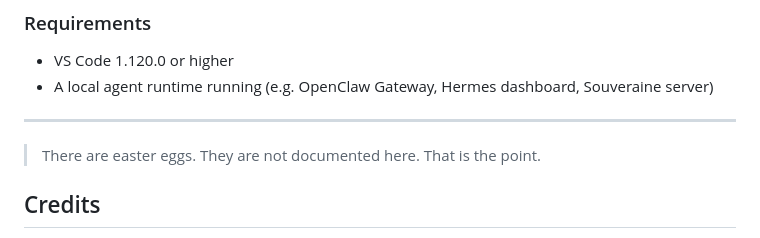
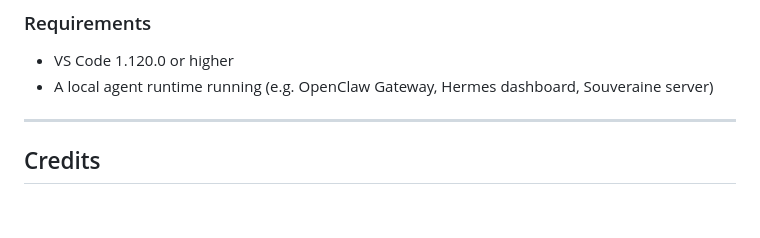
Before and after one commit to JZKK720/junction, a Markdown page: README.md, the part around the change. GitHub-like rendering; blank space fills up the shorter version.

Commit message:
Update README.md
ayia

```diff
--- a/README.md
+++ b/README.md
@@ -104,8 +104,6 @@ npm install
 
 ---
 
-> There are easter eggs. They are not documented here. That is the point.
-
 ## Credits
 
 Based on [openclaw_vscode](https://github.com/Owen-Liuyuxuan/openclaw_vscode) by Owen-Liuyuxuan (MIT).
```
